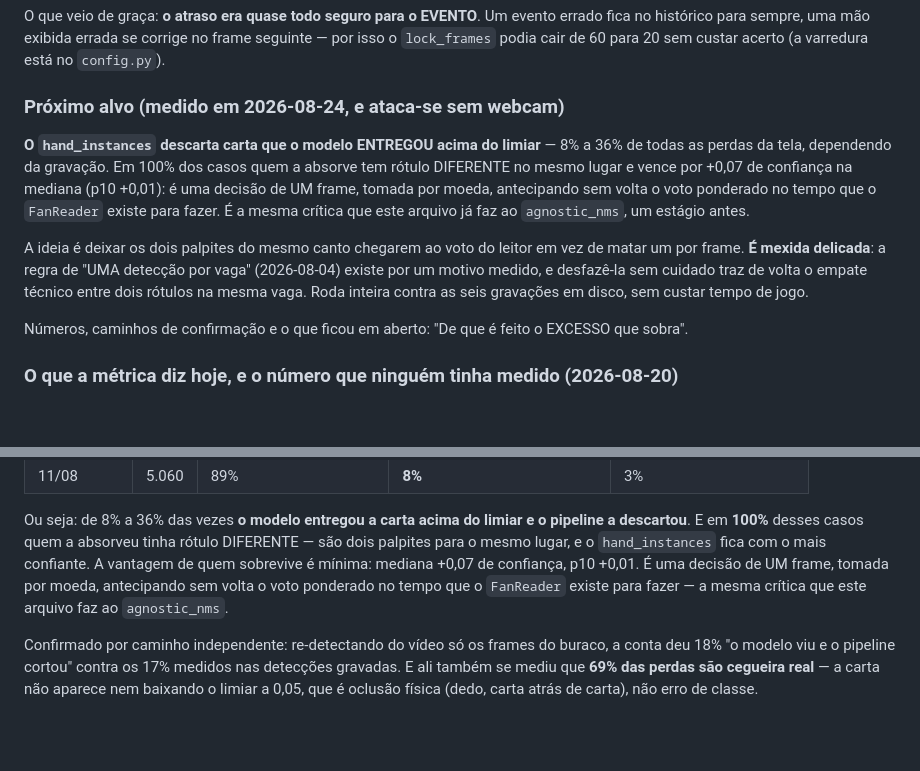
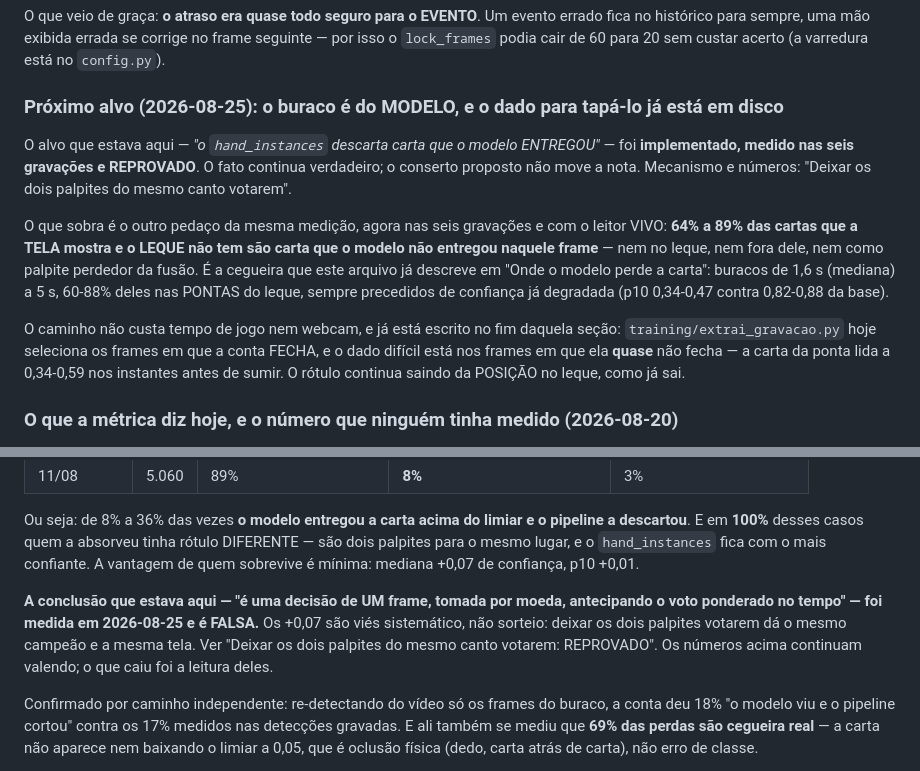
Before and after one commit to nicolasbarcellos/cacheta-card-tracker, a Markdown page: CLAUDE.md, 2 parts joined by grey strips. Drawn GitHub-style; blank space fills up the shorter version.

```diff
--- a/CLAUDE.md
+++ b/CLAUDE.md
@@ -44,20 +44,23 @@ O que veio de graça: **o atraso era quase todo seguro para o EVENTO**. Um event
 histórico para sempre, uma mão exibida errada se corrige no frame seguinte — por isso o
 `lock_frames` podia cair de 60 para 20 sem custar acerto (a varredura está no `config.py`).
 
-### Próximo alvo (medido em 2026-08-24, e ataca-se sem webcam)
+### Próximo alvo (2026-08-25): o buraco é do MODELO, e o dado para tapá-lo já está em disco
 
-**O `hand_instances` descarta carta que o modelo ENTREGOU acima do limiar** — 8% a 36% de todas as
-perdas da tela, dependendo da gravação. Em 100% dos casos quem a absorve tem rótulo DIFERENTE no
-mesmo lugar e vence por +0,07 de confiança na mediana (p10 +0,01): é uma decisão de UM frame,
-tomada por moeda, antecipando sem volta o voto ponderado no tempo que o `FanReader` existe para
-fazer. É a mesma crítica que este arquivo já faz ao `agnostic_nms`, um estágio antes.
+O alvo que estava aqui — *"o `hand_instances` descarta carta que o modelo ENTREGOU"* — foi
+**implementado, medido nas seis gravações e REPROVADO**. O fato continua verdadeiro; o conserto
+proposto não move a nota. Mecanismo e números: "Deixar os dois palpites do mesmo canto votarem".
 
-A ideia é deixar os dois palpites do mesmo canto chegarem ao voto do leitor em vez de matar um por
-frame. **É mexida delicada**: a regra de "UMA detecção por vaga" (2026-08-04) existe por um motivo
-medido, e desfazê-la sem cuidado traz de volta o empate técnico entre dois rótulos na mesma vaga.
-Roda inteira contra as seis gravações em disco, sem custar tempo de jogo.
+O que sobra é o outro pedaço da mesma medição, agora nas seis gravações e com o leitor VIVO:
+**64% a 89% das cartas que a TELA mostra e o LEQUE não tem são carta que o modelo não entregou
+naquele frame** — nem no leque, nem fora dele, nem como palpite perdedor da fusão. É a cegueira
+que este arquivo já descreve em "Onde o modelo perde a carta": buracos de 1,6 s (mediana) a 5 s,
+60-88% deles nas PONTAS do leque, sempre precedidos de confiança já degradada (p10 0,34-0,47
+contra 0,82-0,88 da base).
 
-Números, caminhos de confirmação e o que ficou em aberto: "De que é feito o EXCESSO que sobra".
+O caminho não custa tempo de jogo nem webcam, e já está escrito no fim daquela seção:
+`training/extrai_gravacao.py` hoje seleciona os frames em que a conta FECHA, e o dado difícil está
+nos frames em que ela **quase** não fecha — a carta da ponta lida a 0,34-0,59 nos instantes antes
+de sumir. O rótulo continua saindo da POSIÇÃO no leque, como já sai.
 
 ### O que a métrica diz hoje, e o número que ninguém tinha medido (2026-08-20)
 
@@ -207,9 +210,13 @@ depender do `mao.avi` MJPG). Dos pares "a tela mostra / o leque não tem", com o
 Ou seja: de 8% a 36% das vezes **o modelo entregou a carta acima do limiar e o pipeline a
 descartou**. E em **100%** desses casos quem a absorveu tinha rótulo DIFERENTE — são dois palpites
 para o mesmo lugar, e o `hand_instances` fica com o mais confiante. A vantagem de quem sobrevive é
-mínima: mediana +0,07 de confiança, p10 +0,01. É uma decisão de UM frame, tomada por moeda,
-antecipando sem volta o voto ponderado no tempo que o `FanReader` existe para fazer — a mesma
-crítica que este arquivo faz ao `agnostic_nms`.
+mínima: mediana +0,07 de confiança, p10 +0,01.
+
+**A conclusão que estava aqui — "é uma decisão de UM frame, tomada por moeda, antecipando o voto
+ponderado no tempo" — foi medida em 2026-08-25 e é FALSA.** Os +0,07 são viés sistemático, não
+sorteio: deixar os dois palpites votarem dá o mesmo campeão e a mesma tela. Ver "Deixar os dois
+palpites do mesmo canto votarem: REPROVADO". Os números acima continuam valendo; o que caiu foi a
+leitura deles.
 
 Confirmado por caminho independente: re-detectando do vídeo só os frames do buraco, a conta deu 18%
 "o modelo viu e o pipeline cortou" contra os 17% medidos nas detecções gravadas. E ali também se
```
Also changed, not shown: other parts of CLAUDE.md (+74 -0 lines).
